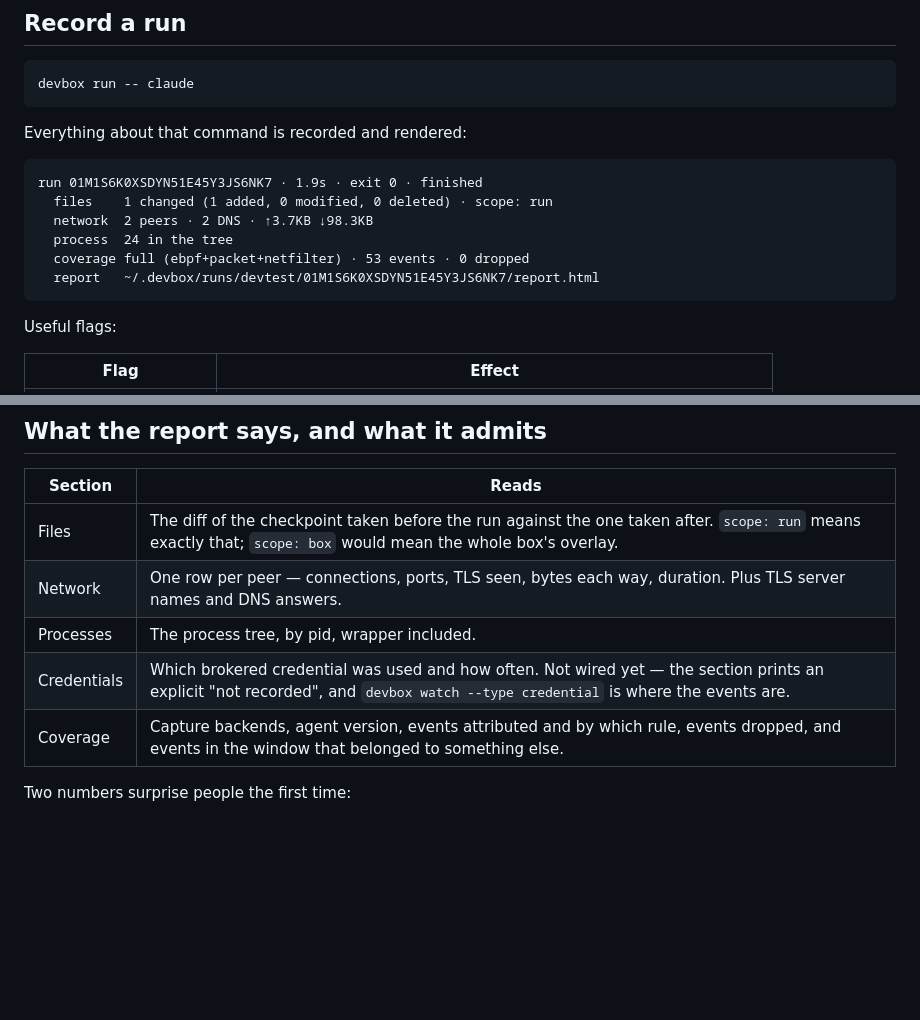
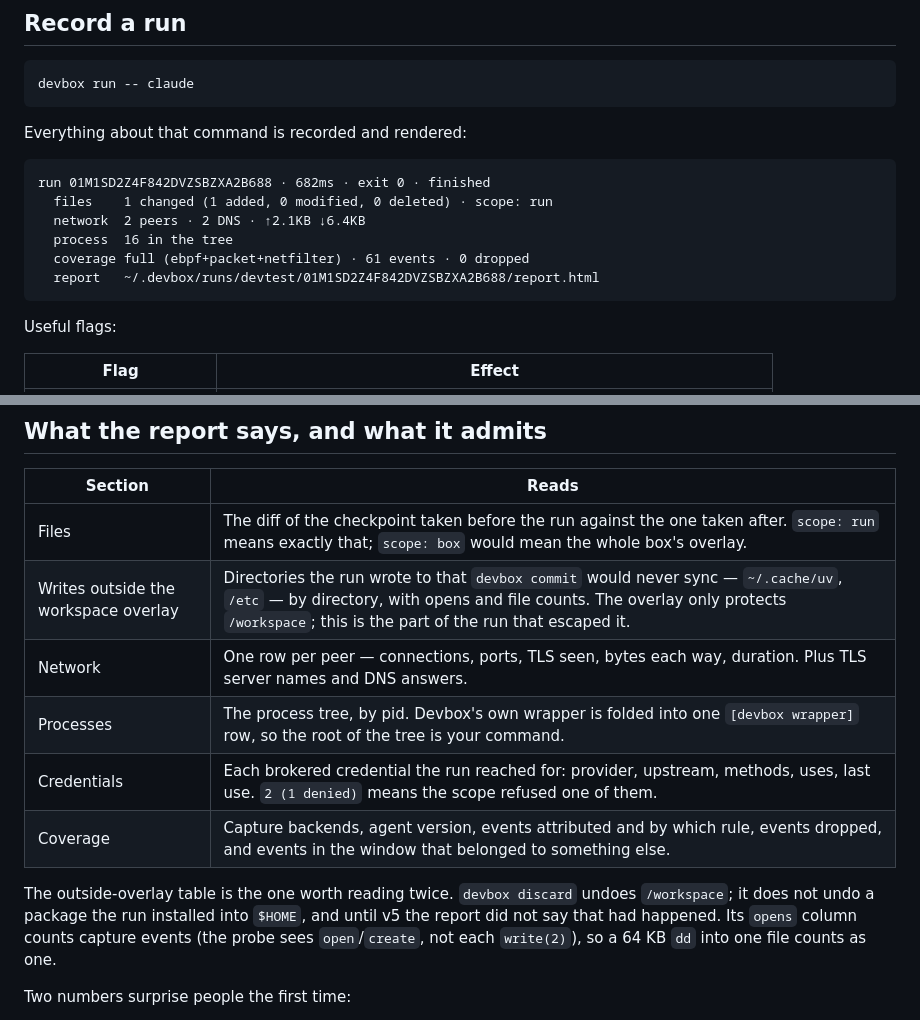
Before and after one commit to ethannortharc/devbox, a Markdown page: docs/quickstart-v5.md, 2 parts joined by grey strips. Drawn GitHub-style; blank space fills up the shorter version.

````diff
--- a/docs/quickstart-v5.md
+++ b/docs/quickstart-v5.md
@@ -32,12 +32,12 @@ devbox run -- claude
 Everything about that command is recorded and rendered:
 
 ```
-run 01M1S6K0XSDYN51E45Y3JS6NK7 · 1.9s · exit 0 · finished
+run 01M1SD2Z4F842DVZSBZXA2B688 · 682ms · exit 0 · finished
   files    1 changed (1 added, 0 modified, 0 deleted) · scope: run
-  network  2 peers · 2 DNS · ↑3.7KB ↓98.3KB
-  process  24 in the tree
-  coverage full (ebpf+packet+netfilter) · 53 events · 0 dropped
-  report   ~/.devbox/runs/devtest/01M1S6K0XSDYN51E45Y3JS6NK7/report.html
+  network  2 peers · 2 DNS · ↑2.1KB ↓6.4KB
+  process  16 in the tree
+  coverage full (ebpf+packet+netfilter) · 61 events · 0 dropped
+  report   ~/.devbox/runs/devtest/01M1SD2Z4F842DVZSBZXA2B688/report.html
 ```
 
 Useful flags:
@@ -72,10 +72,17 @@ can attribute events to them — see [observability.md](observability.md#run-att
 | Section | Reads |
 |---|---|
 | Files | The diff of the checkpoint taken before the run against the one taken after. `scope: run` means exactly that; `scope: box` would mean the whole box's overlay. |
+| Writes outside the workspace overlay | Directories the run wrote to that `devbox commit` would never sync — `~/.cache/uv`, `/etc` — by directory, with opens and file counts. The overlay only protects `/workspace`; this is the part of the run that escaped it. |
 | Network | One row per peer — connections, ports, TLS seen, bytes each way, duration. Plus TLS server names and DNS answers. |
-| Processes | The process tree, by pid, wrapper included. |
-| Credentials | Which brokered credential was used and how often. Not wired yet — the section prints an explicit "not recorded", and `devbox watch --type credential` is where the events are. |
+| Processes | The process tree, by pid. Devbox's own wrapper is folded into one `[devbox wrapper]` row, so the root of the tree is your command. |
+| Credentials | Each brokered credential the run reached for: provider, upstream, methods, uses, last use. `2 (1 denied)` means the scope refused one of them. |
 | Coverage | Capture backends, agent version, events attributed and by which rule, events dropped, and events in the window that belonged to something else. |
+
+The outside-overlay table is the one worth reading twice. `devbox discard`
+undoes `/workspace`; it does not undo a package the run installed into `$HOME`,
+and until v5 the report did not say that had happened. Its `opens` column counts
+capture events (the probe sees `open`/`create`, not each `write(2)`), so a 64 KB
+`dd` into one file counts as one.
 
 Two numbers surprise people the first time:
 
````
Also changed, not shown: README.md (+16 -11 lines), docs/screenshot-console.png.
